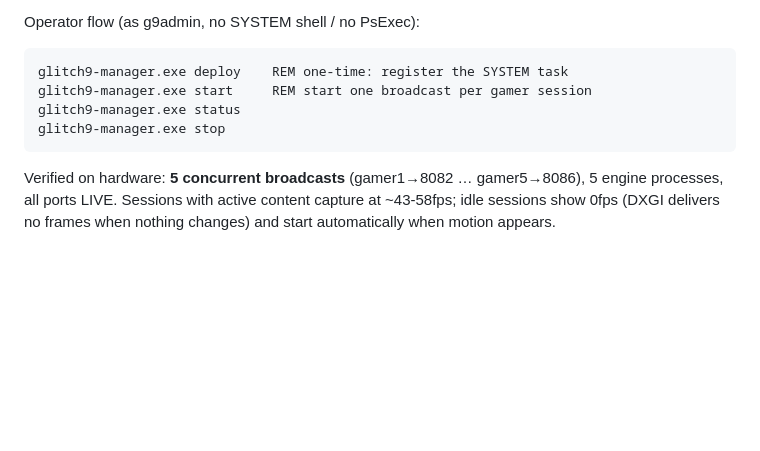
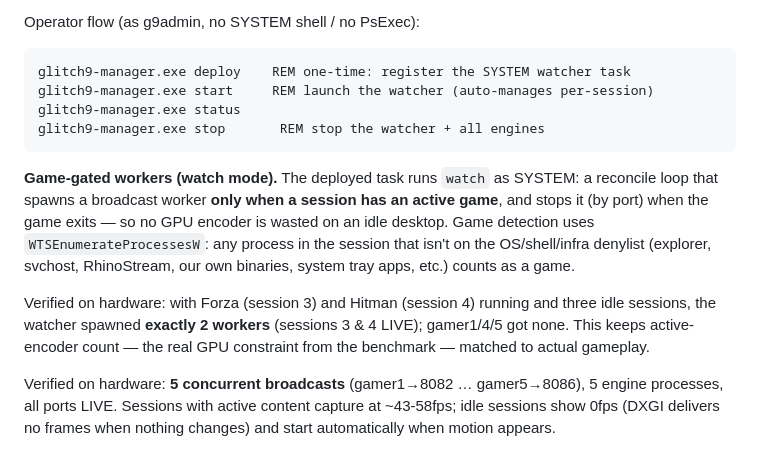
Before and after one commit to priynshuchouhn/glitch9-stream, a Markdown page: POC-REPORT.md, the part around the change. GitHub-like rendering; blank space fills up the shorter version.

Commit message:
docs: game-gated watch mode verified (2 games -> 2 workers, idle sessions skipped)

````diff
--- a/POC-REPORT.md
+++ b/POC-REPORT.md
@@ -328,11 +328,23 @@ Two hard-won deployment details:
 
 Operator flow (as g9admin, no SYSTEM shell / no PsExec):
 ```bat
-glitch9-manager.exe deploy    REM one-time: register the SYSTEM task
-glitch9-manager.exe start     REM start one broadcast per gamer session
+glitch9-manager.exe deploy    REM one-time: register the SYSTEM watcher task
+glitch9-manager.exe start     REM launch the watcher (auto-manages per-session)
 glitch9-manager.exe status
-glitch9-manager.exe stop
+glitch9-manager.exe stop       REM stop the watcher + all engines
 ```
+
+**Game-gated workers (watch mode).** The deployed task runs `watch` as SYSTEM: a
+reconcile loop that spawns a broadcast worker **only when a session has an active
+game**, and stops it (by port) when the game exits — so no GPU encoder is wasted on
+an idle desktop. Game detection uses `WTSEnumerateProcessesW`: any process in the
+session that isn't on the OS/shell/infra denylist (explorer, svchost, RhinoStream,
+our own binaries, system tray apps, etc.) counts as a game.
+
+Verified on hardware: with Forza (session 3) and Hitman (session 4) running and
+three idle sessions, the watcher spawned **exactly 2 workers** (sessions 3 & 4
+LIVE); gamer1/4/5 got none. This keeps active-encoder count — the real GPU
+constraint from the benchmark — matched to actual gameplay.
 
 Verified on hardware: **5 concurrent broadcasts** (gamer1→8082 … gamer5→8086),
 5 engine processes, all ports LIVE. Sessions with active content capture at
````
